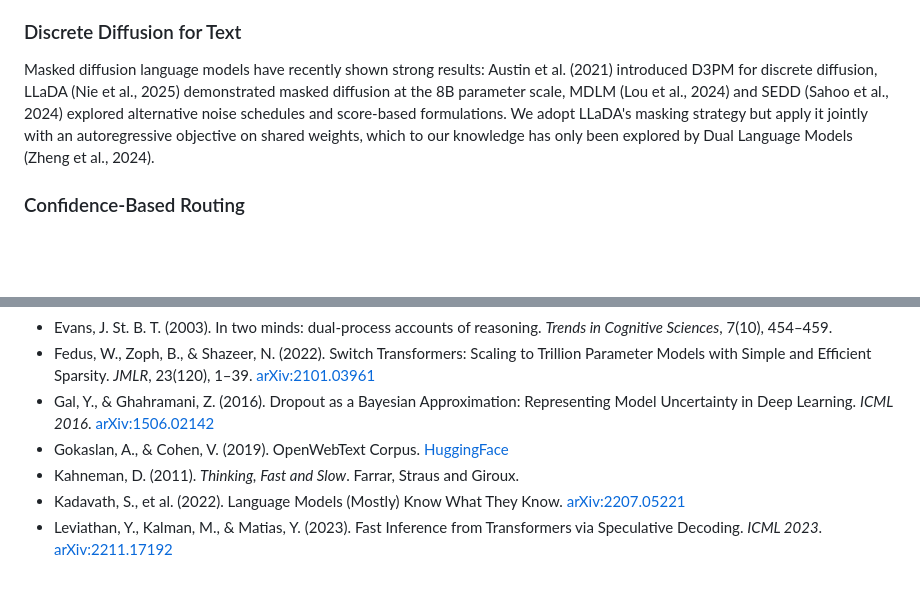
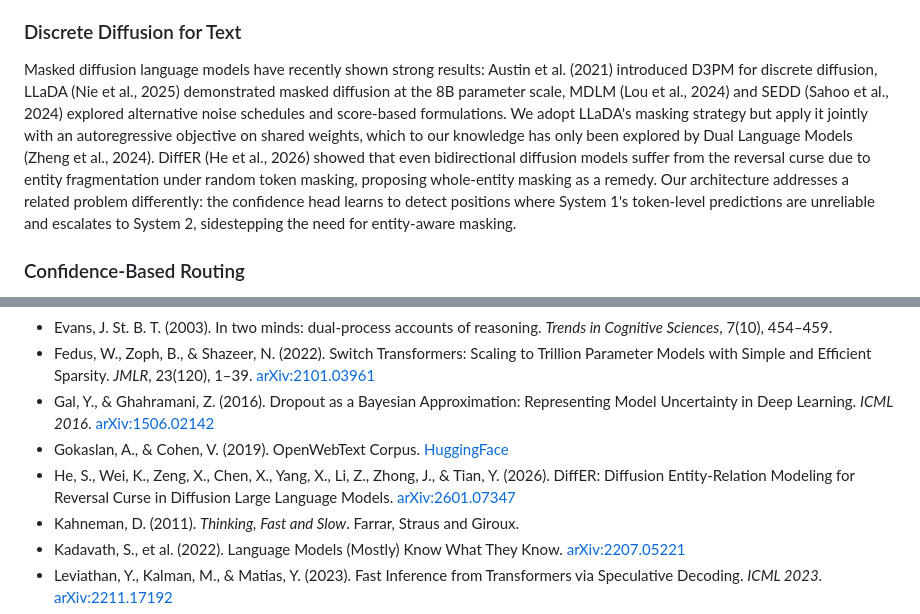
Before and after one commit to BITBANSHEE-C137/KahnemanHybridExperiment, a Markdown page: README.md, 2 parts joined by grey strips. Drawn GitHub-style; blank space fills up the shorter version.

Commit message:
Add DiffER (He et al., 2026) to Related Work
Cite DiffER reversal curse findings in the Discrete Diffusion
subsection, noting how our confidence head addresses entity-level
prediction reliability differently from whole-entity masking.

Co-Authored-By: Claude Opus 4.6 <noreply@anthropic.com>

```diff
--- a/README.md
+++ b/README.md
@@ -33,7 +33,7 @@ Speculative decoding (Leviathan et al., 2023; Chen et al., 2023) uses a small dr
 
 ### Discrete Diffusion for Text
 
-Masked diffusion language models have recently shown strong results: Austin et al. (2021) introduced D3PM for discrete diffusion, LLaDA (Nie et al., 2025) demonstrated masked diffusion at the 8B parameter scale, MDLM (Lou et al., 2024) and SEDD (Sahoo et al., 2024) explored alternative noise schedules and score-based formulations. We adopt LLaDA's masking strategy but apply it jointly with an autoregressive objective on shared weights, which to our knowledge has only been explored by Dual Language Models (Zheng et al., 2024).
+Masked diffusion language models have recently shown strong results: Austin et al. (2021) introduced D3PM for discrete diffusion, LLaDA (Nie et al., 2025) demonstrated masked diffusion at the 8B parameter scale, MDLM (Lou et al., 2024) and SEDD (Sahoo et al., 2024) explored alternative noise schedules and score-based formulations. We adopt LLaDA's masking strategy but apply it jointly with an autoregressive objective on shared weights, which to our knowledge has only been explored by Dual Language Models (Zheng et al., 2024). DiffER (He et al., 2026) showed that even bidirectional diffusion models suffer from the reversal curse due to entity fragmentation under random token masking, proposing whole-entity masking as a remedy. Our architecture addresses a related problem differently: the confidence head learns to detect positions where System 1's token-level predictions are unreliable and escalates to System 2, sidestepping the need for entity-aware masking.
 
 ### Confidence-Based Routing
 
@@ -345,6 +345,7 @@ Training runs on AWS EC2 spot instances with fully autonomous bootstrap, S3 chec
 - Fedus, W., Zoph, B., & Shazeer, N. (2022). Switch Transformers: Scaling to Trillion Parameter Models with Simple and Efficient Sparsity. *JMLR*, 23(120), 1–39. [arXiv:2101.03961](https://arxiv.org/abs/2101.03961)
 - Gal, Y., & Ghahramani, Z. (2016). Dropout as a Bayesian Approximation: Representing Model Uncertainty in Deep Learning. *ICML 2016*. [arXiv:1506.02142](https://arxiv.org/abs/1506.02142)
 - Gokaslan, A., & Cohen, V. (2019). OpenWebText Corpus. [HuggingFace](https://huggingface.co/datasets/openwebtext)
+- He, S., Wei, K., Zeng, X., Chen, X., Yang, X., Li, Z., Zhong, J., & Tian, Y. (2026). DiffER: Diffusion Entity-Relation Modeling for Reversal Curse in Diffusion Large Language Models. [arXiv:2601.07347](https://arxiv.org/abs/2601.07347)
 - Kahneman, D. (2011). *Thinking, Fast and Slow*. Farrar, Straus and Giroux.
 - Kadavath, S., et al. (2022). Language Models (Mostly) Know What They Know. [arXiv:2207.05221](https://arxiv.org/abs/2207.05221)
 - Leviathan, Y., Kalman, M., & Matias, Y. (2023). Fast Inference from Transformers via Speculative Decoding. *ICML 2023*. [arXiv:2211.17192](https://arxiv.org/abs/2211.17192)
```
